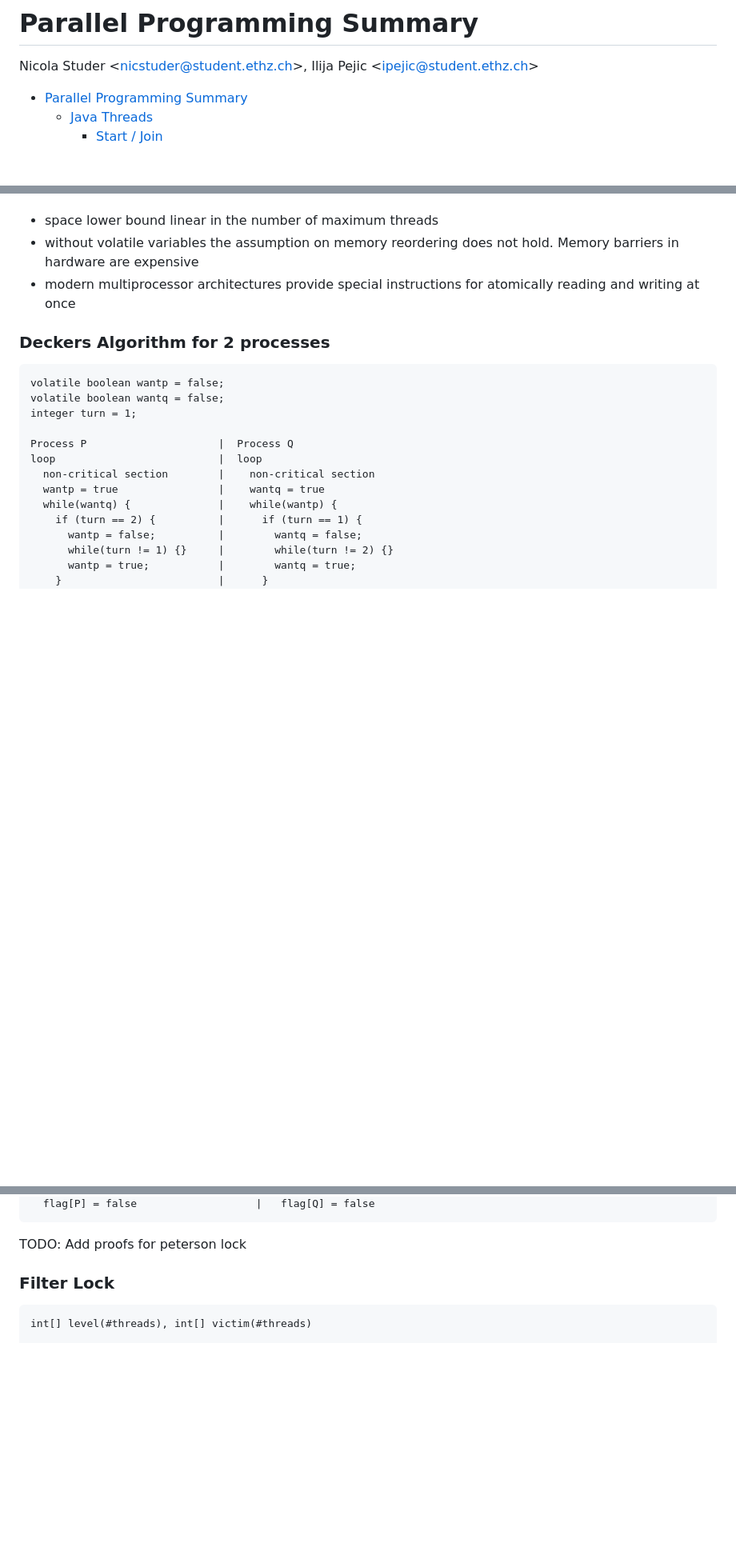
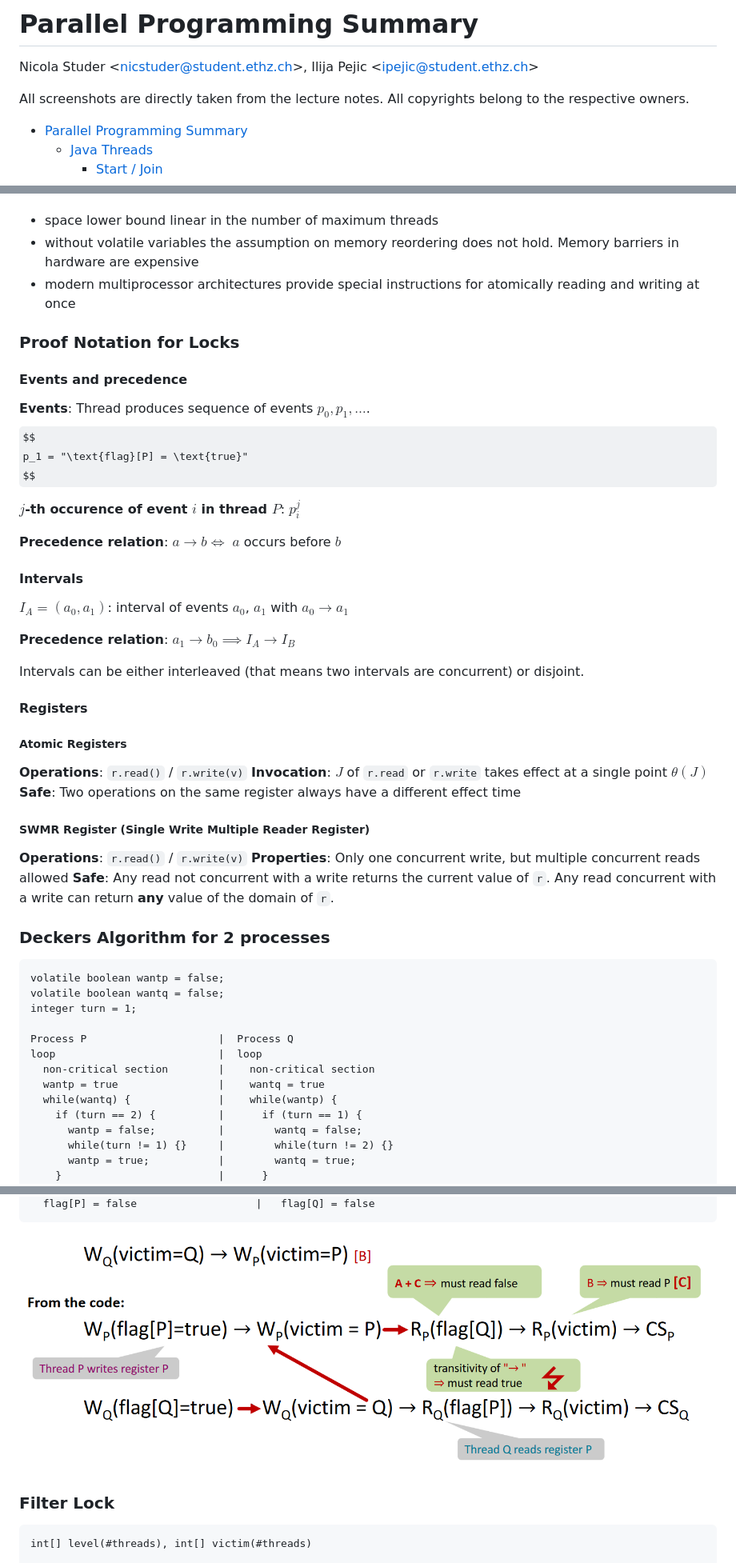
Before and after one commit to ucinereo/ETH-Cheatsheets, a Markdown page: parallel_programming/parallel_programming_summary.md, 3 parts joined by grey strips. Shown: that part at 80% size. GitHub-like rendering; pictures changed too: parallel_programming/imgs/peterson_lock.png (added); some formulas as TeX source; blank space fills up the shorter version.

````diff
--- a/parallel_programming/parallel_programming_summary.md
+++ b/parallel_programming/parallel_programming_summary.md
@@ -1,6 +1,8 @@
 # Parallel Programming Summary
 Nicola Studer <[nicstuder@student.ethz.ch](mailto:nicstuder@student.ethz.ch)>,
 Ilija Pejic <[ipejic@student.ethz.ch](mailto:ipejic@student.ethz.ch)>
+
+All screenshots are directly taken from the lecture notes. All copyrights belong to the respective owners.
 
 - [Parallel Programming Summary](#parallel-programming-summary)
   - [Java Threads](#java-threads)
@@ -616,6 +621,35 @@ The following algorithms are not used for mutual exclusion
 - without volatile variables the assumption on memory reordering does not hold. Memory barriers in hardware are expensive
 - modern multiprocessor architectures provide special instructions for atomically reading and writing at once
 
+### Proof Notation for Locks
+#### Events and precedence
+**Events**: Thread produces sequence of events $p_0, p_1, \ldots$.
+$$
+p_1 = "\text{flag}[P] = \text{true}"
+$$
+
+**$j$-th occurence of event $i$ in thread $P$**: $p_i^j$
+
+**Precedence relation**: $a \to b \iff$ $a$ occurs before $b$
+
+#### Intervals
+$I_A = (a_0, a_1)$: interval of events $a_0$, $a_1$ with $a_0 \to a_1$
+
+**Precedence relation**: $a_1 \to b_0 \implies I_A \to I_B$
+
+Intervals can be either interleaved (that means two intervals are concurrent) or disjoint.
+
+#### Registers
+##### Atomic Registers
+**Operations**: `r.read()` / `r.write(v)`
+**Invocation**: $J$ of `r.read` or `r.write` takes effect at a single point $\theta(J)$
+**Safe**: Two operations on the same register always have a different effect time
+
+##### SWMR Register (Single Write Multiple Reader Register)
+**Operations**: `r.read()` / `r.write(v)`
+**Properties**: Only one concurrent write, but multiple concurrent reads allowed
+**Safe**: Any read not concurrent with a write returns the current value of `r`. Any read concurrent with a write can return **any** value of the domain of `r`.
+
 ### Deckers Algorithm for 2 processes
 ```
 volatile boolean wantp = false;
@@ -655,7 +689,7 @@ loop                                | loop
   flag[P] = false                   |   flag[Q] = false
 ```
 
-TODO: Add proofs for peterson lock
+![](imgs/peterson_lock.png)
 
 ### Filter Lock
 ```
````
Also changed, not shown: other parts of parallel_programming/parallel_programming_summary.md (+8 -14 lines), README.md (+2 -1 lines).
